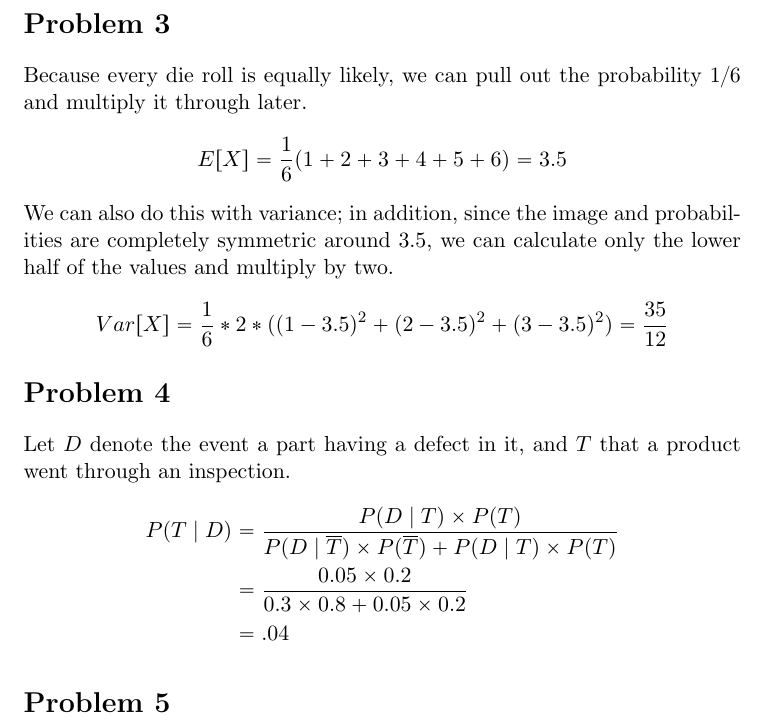
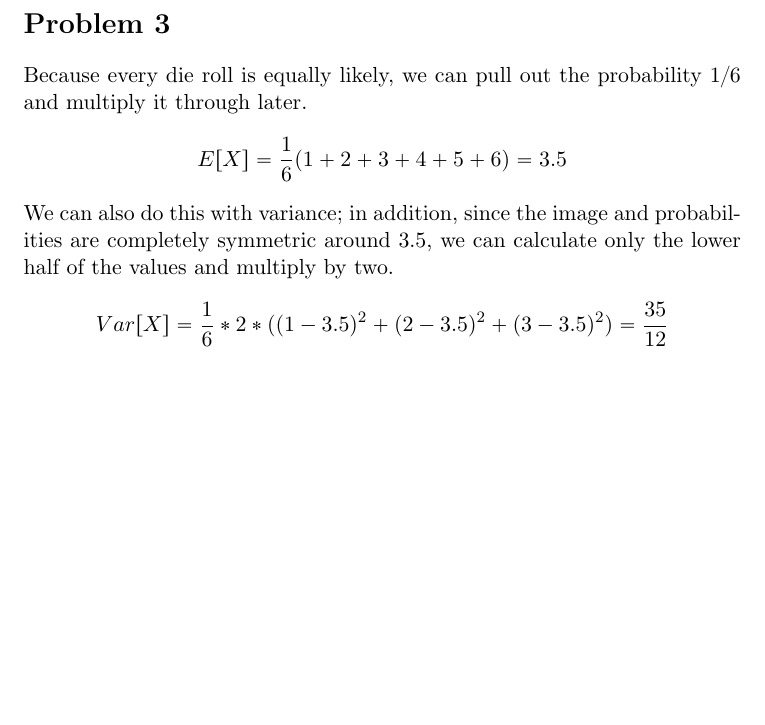
Before and after one commit to adamhammes/LaTeX, a LaTeX document (Stats 330/STATS_330_HW_04/STATS_330_HW_04.tex): part of page 2 of 2, cut so that both start at the same text, the shorter picture padded with empty space. Compiled offline with pdfLaTeX.

Commit message:
Wrong Problem 4...

```diff
--- a/Stats 330/STATS_330_HW_04/STATS_330_HW_04.tex
+++ b/Stats 330/STATS_330_HW_04/STATS_330_HW_04.tex
@@ -64,18 +64,6 @@ Because every die roll is equally likely, we can pull out the probability $1/6$
 We can also do this with variance; in addition, since the image and probabilities are completely symmetric around 3.5, we can calculate only the lower half of the values and multiply by two.
 	\[Var[X] = \dfrac{1}{6} * 2 * ( (1-3.5)^2 + (2 - 3.5)^2 + (3-3.5)^2 ) = \dfrac{35}{12} \]
 
-\section*{Problem 4}
-Let $D$ denote the event a part having a defect in it, and $T$ that a product went through an inspection.
-\begin{align*}
-	P(T \mid D) &= \dfrac{P(D \mid T) \times P(T)}{P(D \mid \overline{T}) \times P(\overline{T}) + P(D \mid T) \times P(T)} \\
-	&= \dfrac{0.05 \times 0.2}{ 0.3 \times 0.8 + 0.05 \times 0.2 } \\
-	&= .04
-\end{align*}
-
-
-\section*{Problem 5}
-
-
 
 
 
```
